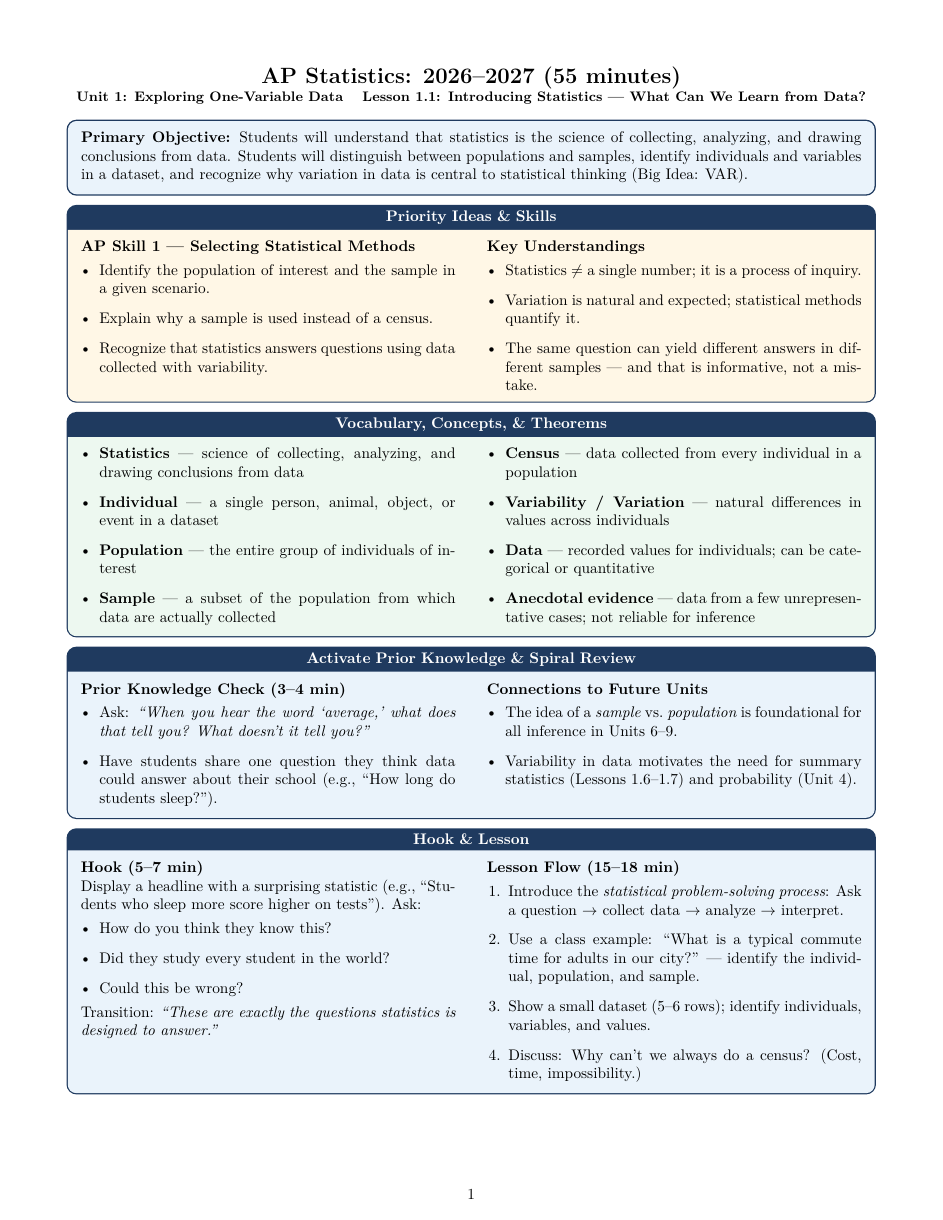
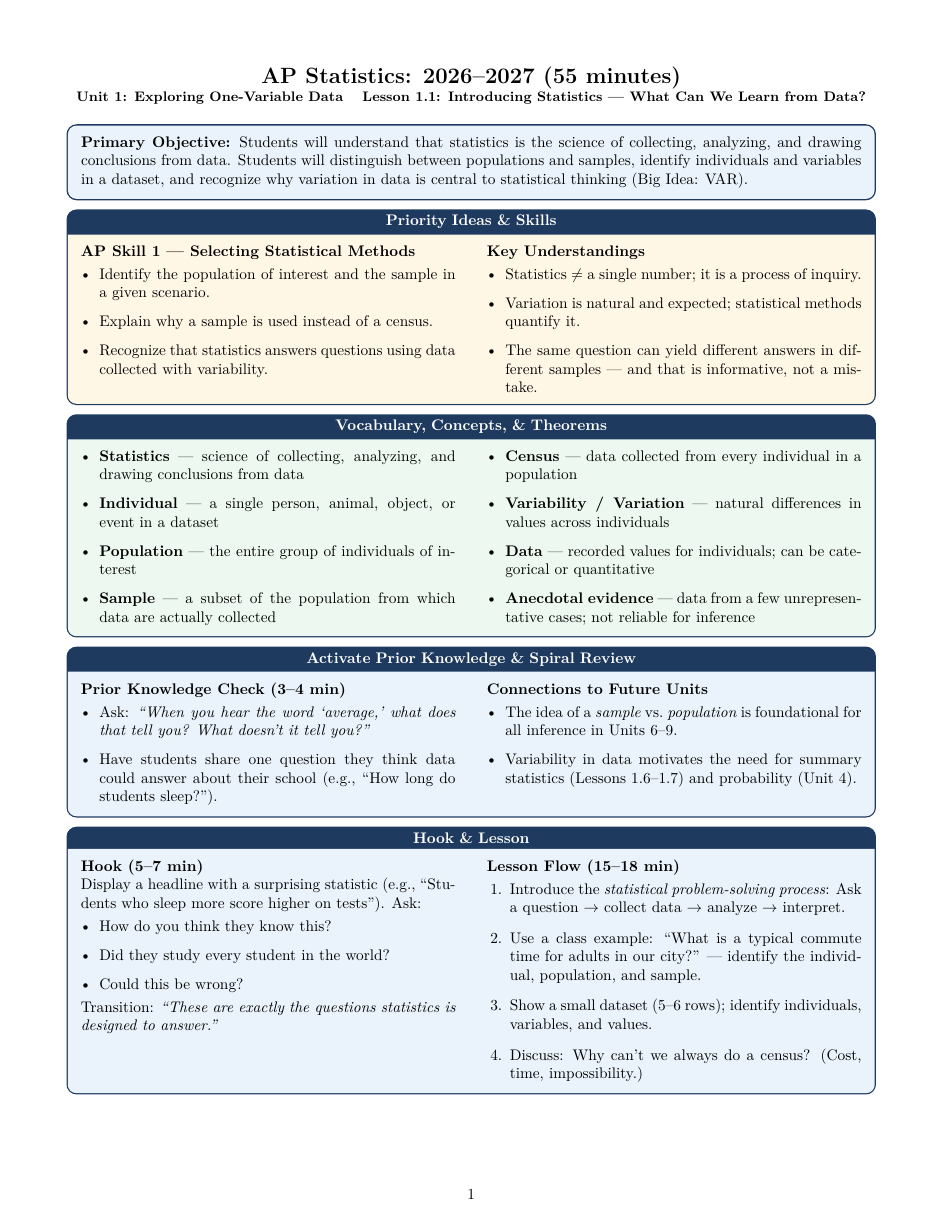
Before and after one commit to code-layne/statistics, a LaTeX document (unit01/lesson01/main.tex, which reads shared/apstats-article.sty, shared/apstats-boxes.sty): page 1 of 2. Compiled offline with XeLaTeX.

Commit message:
messed up lesson 1 main, edited article and boxes

```diff
--- a/shared/apstats-article.sty
+++ b/shared/apstats-article.sty
@@ -60,3 +60,8 @@
     \begin{tabularx}{\linewidth}{X X X}
     Name:\;\blank{4.8cm} & Partner:\;\blank{4.0cm} & Period:\;\blank{1.5cm}
     \end{tabularx}}
+
+% course metadata
+\newcommand{\CourseName}{AP Statistics}
+\newcommand{\SchoolYear}{2026--2027}
+\newcommand{\MeetingLength}{55 minutes}
--- a/shared/apstats-boxes.sty
+++ b/shared/apstats-boxes.sty
@@ -10,6 +10,7 @@
 % ── Lesson-plan box ───────────────────────────────────────────────────────────
 % Usage: \begin{skillbox}[Title]{background-color} ... \end{skillbox}
 \newtcolorbox{skillbox}[2][]{
+    enhanced,
     colback=#2, colframe=navy, boxrule=0.8pt, arc=2mm,
     left=2mm, right=2mm, top=1.5mm, bottom=1.5mm,
     fonttitle=\bfseries, title={#1}, halign title=center, breakable
--- a/unit01/lesson01/main.tex
+++ b/unit01/lesson01/main.tex
@@ -8,17 +8,11 @@
 \usepackage{amsmath,amssymb}
 \usepackage{array}
 \usepackage{tabularx}
+\usepackage{apstats-article}
 \usepackage{apstats-boxes}
+\usepackage{apstats-colors}
 \tcbuselibrary{breakable}
 
-\setlist[itemize]{leftmargin=1.2em, itemsep=0.35em, topsep=0.35em}
-\setlist[enumerate]{leftmargin=1.4em, itemsep=0.35em, topsep=0.35em}
-\newcolumntype{C}[1]{>{\centering\arraybackslash}p{#1}}
-\newcolumntype{Y}{>{\centering\arraybackslash}X}
-
-\newcommand{\CourseName}{AP Statistics}
-\newcommand{\SchoolYear}{2026--2027}
-\newcommand{\MeetingLength}{55 minutes}
 \newcommand{\UnitNumberName}{Unit 1: Exploring One-Variable Data \quad}
 \newcommand{\LessonNumberName}{Lesson 1.1: Introducing Statistics --- What Can We Learn from Data?}
 
```
